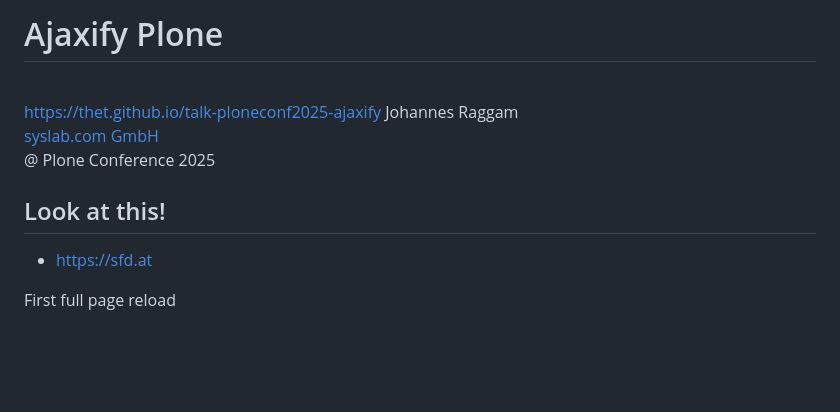
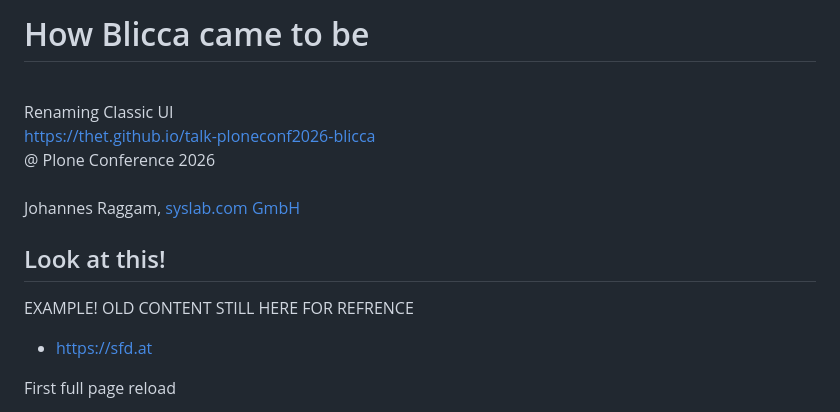
Before and after one commit to thet/talk-ploneconf2026-blicca, a Markdown page: talk.md, the part around the change. GitHub-like rendering; blank space fills up the shorter version.

Commit message:
Header slide.

```diff
--- a/talk.md
+++ b/talk.md
@@ -6,17 +6,21 @@
 <!-- .slide: data-background="Cyan" -->
 
 <!-- .slide: data-background="Blue" -->
-# Ajaxify Plone
+# How Blicca came to be
 
 <br>
-<a href="https://thet.github.io/talk-ploneconf2025-ajaxify">
-  https://thet.github.io/talk-ploneconf2025-ajaxify
-</a>
+Renaming Classic UI
+<br>
 
 <footer>
-    Johannes Raggam<br>
-    <a href="https://www.syslab.com/">syslab.com GmbH</a><br>
-    @ Plone Conference 2025
+  <a href="https://thet.github.io/talk-ploneconf2026-blicca">
+    https://thet.github.io/talk-ploneconf2026-blicca
+  </a>
+  <br>
+  @ Plone Conference 2026
+  <br>
+  <br>
+  Johannes Raggam, <a href="https://www.syslab.com/">syslab.com GmbH</a><br>
 </footer><!-- .element: class="footnote mt-8" -->
 
 
@@ -24,6 +28,10 @@
 
 <!-- .slide: data-background="lime" -->
 ## Look at this!
+
+
+<!-- .slide: data-background="lime" -->
+EXAMPLE! OLD CONTENT STILL HERE FOR REFRENCE
 
 
 <!-- .slide: data-background="lime" -->
```
